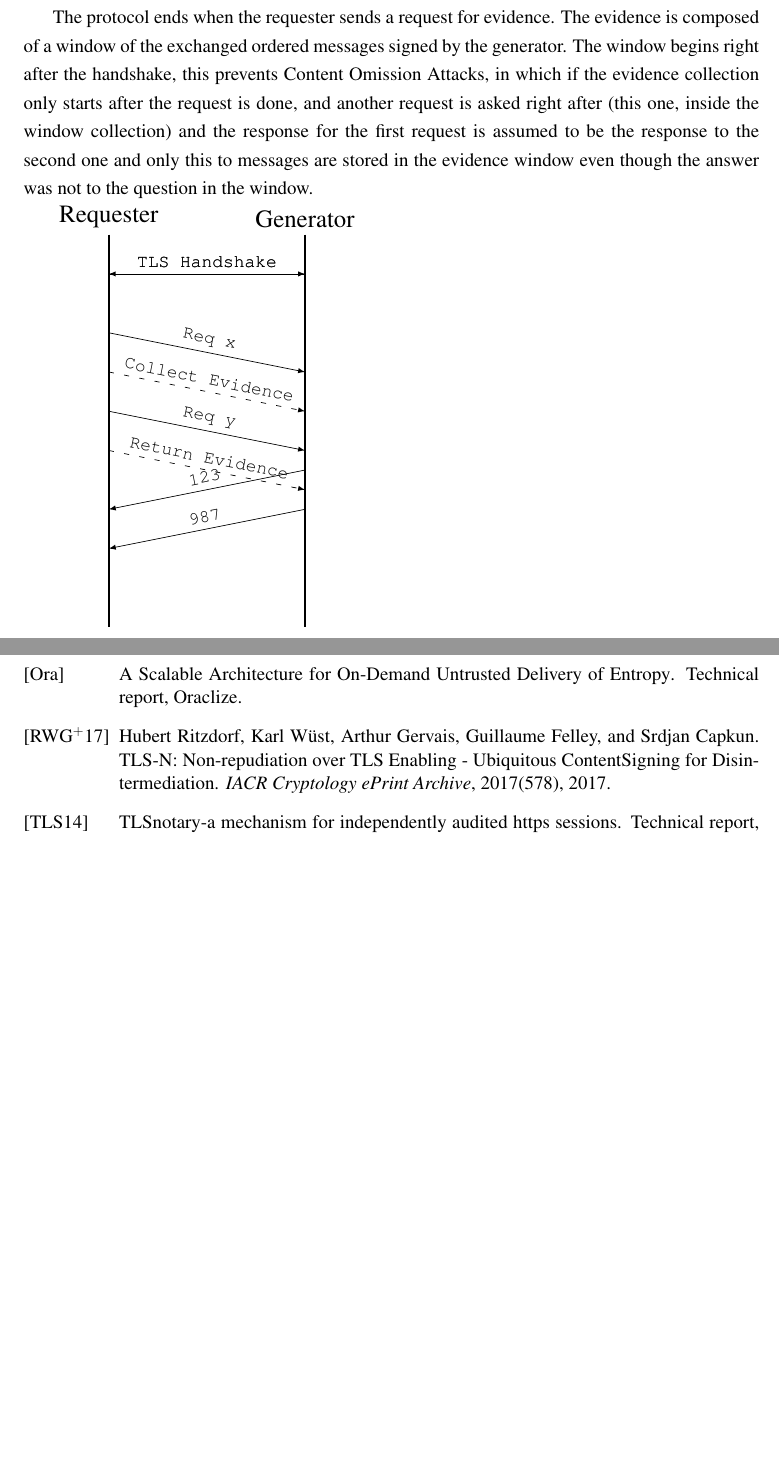
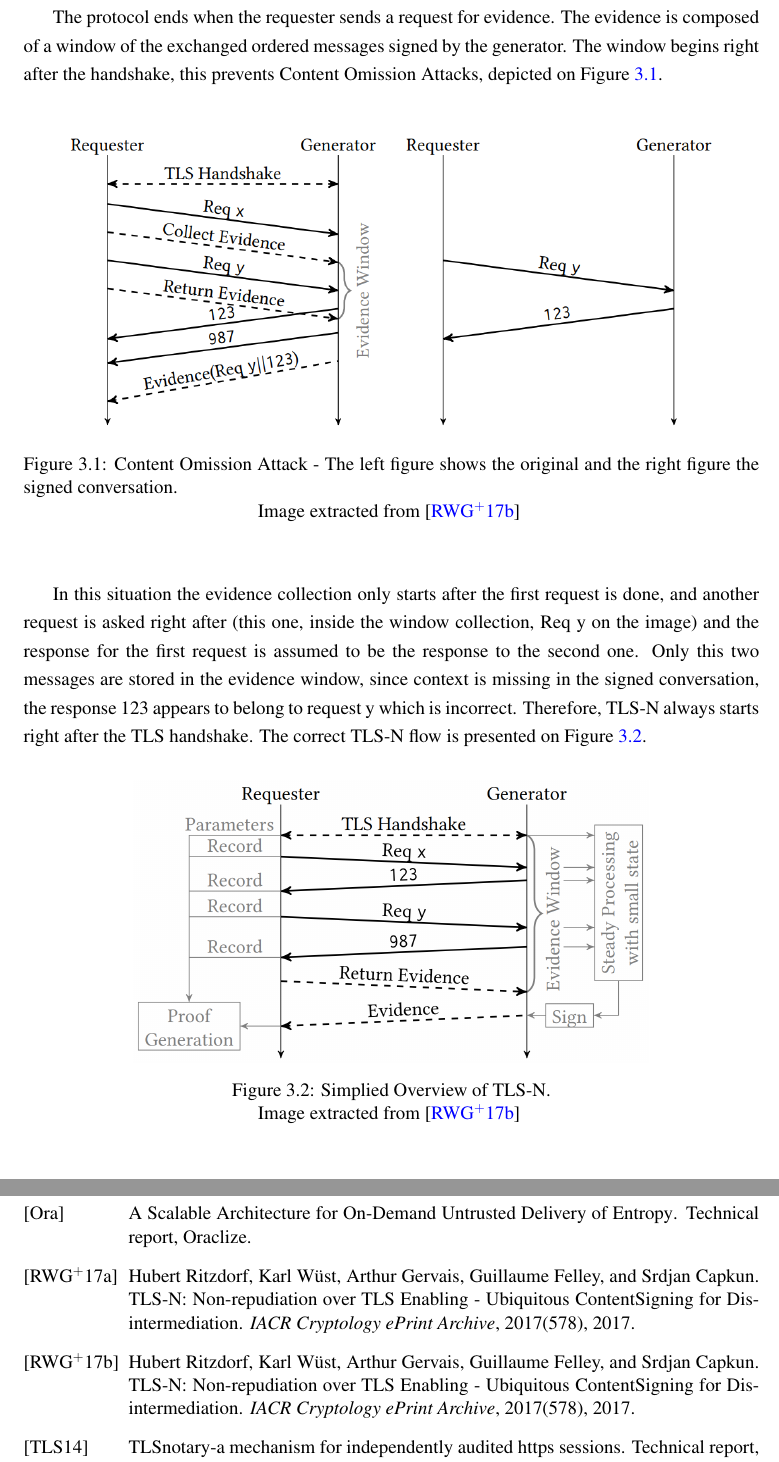
Before and after one commit to pedroduartecosta/Monografia, a LaTeX thesis (latex/mieic-en.tex, which reads latex/chapter3.tex): two parts of pages 43 and 73 of 96, joined at a grey line, cut so that both start at the same text, the shorter picture padded with empty space. Compiled offline with pdfLaTeX.

Commit message:
Improved tls-n explanation

```diff
--- a/latex/chapter3.tex
+++ b/latex/chapter3.tex
@@ -155,55 +153,28 @@ TLs-N requires the web server (generator) and the client (requester) to have bot
 
 Initially, both generator and requester establish a TLS connection and negotiate the TLS-N parameters in the handshake. The generator stores the state of the conversation which comprises a hash value incorporating all previous records, an ordering vector and the time stamp from the start of the session.
 
-The protocol ends when the requester sends a request for evidence. The evidence is composed of a window of the exchanged ordered messages signed by the generator. The window begins right after the handshake, this prevents Content Omission Attacks, in which if the evidence collection only starts after the request is done, and another request is asked right after (this one, inside the window collection) and the response for the first request is assumed to be the response to the second one and only this to messages are stored in the evidence window even though the answer was not to the question in the window.
+The protocol ends when the requester sends a request for evidence. The evidence is composed of a window of the exchanged ordered messages signed by the generator. The window begins right after the handshake, this prevents Content Omission Attacks, depicted on Figure~\ref{fig:/figures/tlsn-content-omission}.
 
-%FIXME: Add diagram or explain the previous sentence
+\begin{figure*}[h]
+    \begin{center}
+      \leavevmode
+      \includegraphics[width=0.9\textwidth]{figures/tlsn-content-omission.PNG}
+      \caption{Content Omission Attack - The left figure shows the original and the right figure the signed conversation.}{Image extracted from \citet{Ritzdorf2017a}}
+      \label{fig:/figures/tlsn-content-omission}
+    \end{center}
+\end{figure*}
 
-\begin{tikzpicture}[>=latex]
-    \coordinate (A) at (2,8);
-    \coordinate (B) at (2,0);
-    \coordinate (C) at (6,8);
-    \coordinate (D) at (6,0);
-    \draw[thick] (A)--(B) (C)--(D);
-    \draw (A) node[above]{\Large Requester};
-    \draw (C) node[above]{\Large Generator};
-
-    \coordinate (Q) at ($(C)!.1!(D)$);
-    \coordinate (R) at ($(A)!.1!(B)$);
-
-    \draw[->] (Q) -- (R) node[midway,sloped,above]{\verb$TLS Handshake$};
-    \draw[->] (R) -- (Q) node[midway,sloped,above]{\verb$TLS Handshake$};
-
-    \coordinate (E) at ($(A)!.25!(B)$);
-    \coordinate (F) at ($(C)!.35!(D)$);
-    \coordinate (G) at ($(A)!.35!(B)$);
-    \coordinate (H) at ($(C)!.45!(D)$);
-
-    \draw[->] (E) -- (F) node[midway,sloped,above]{\verb$Req x$};
-    \draw[loosely dashed, ->] (G) -- (H) node[midway,sloped,above]{\verb$Collect Evidence$};
-
-    \coordinate (I) at ($(A)!.45!(B)$);
-    \coordinate (J) at ($(C)!.55!(D)$);
-    \coordinate (K) at ($(A)!.55!(B)$);
-    \coordinate (L) at ($(C)!.65!(D)$);
-
-    \draw[->] (I) -- (J) node[midway,sloped,above]{\verb$Req y$};
-    \draw[loosely dashed, ->] (K) -- (L) node[midway,sloped,above]{\verb$Return Evidence$};
-
-    \coordinate (M) at ($(C)!.6!(D)$);
-    \coordinate (N) at ($(A)!.7!(B)$);
-    \coordinate (O) at ($(C)!.7!(D)$);
-    \coordinate (P) at ($(A)!.8!(B)$);
-
-    \draw[->] (M) -- (N) node[midway,sloped,above]{\verb$123$};
-    \draw[->] (O) -- (P) node[midway,sloped,above]{\verb$987$};
+In this situation the evidence collection only starts after the first request is done, and another request is asked right after (this one, inside the window collection, Req y on the image) and the response for the first request is assumed to be the response to the second one. Only this two messages are stored in the evidence window, since context is missing in the signed conversation, the response 123 appears to belong to request y which is incorrect. Therefore, TLS-N always starts right after the TLS handshake. The correct TLS-N flow is presented on Figure~\ref{fig:/figures/tlsn-normal-flow}.
 
 
-
-
-\end{tikzpicture}
-
-
+\begin{figure*}[h]
+    \begin{center}
+      \leavevmode
+      \includegraphics[width=0.7\textwidth]{figures/tlsn-normal-flow.PNG}
+      \caption{Simplied Overview of TLS-N.}{Image extracted from \citet{Ritzdorf2017a}}
+      \label{fig:/figures/tlsn-normal-flow}
+    \end{center}
+\end{figure*}
 
 To generate a small proof independently of the number of messages, TLS-N uses merkle trees~\cite{MerkleTrees} to create a chain of messages' hashes and then returns only the last hash, which to be created requires all the previous hashes. This ensures a small storage overhead per TLS session.
 
```
Also changed, not shown: latex/figures/tlsn-content-omission.PNG (added), latex/figures/tlsn-normal-flow.PNG (added), mieic-en.pdf, latex/chapter3.tex (2 more changed lines).
